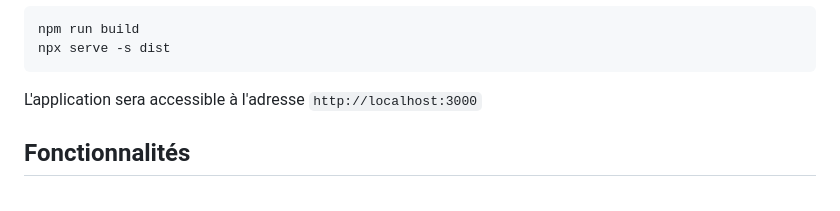
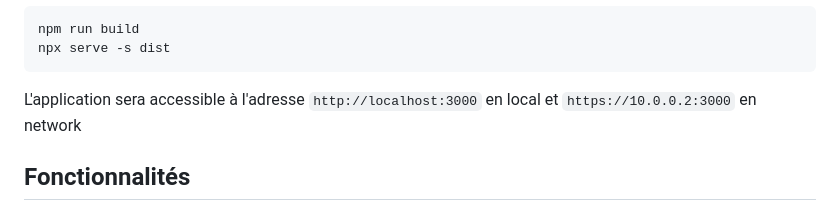
Before and after one commit to Babali61/Weather, a Markdown page: README.md, the part around the change. GitHub-like rendering.

````diff
--- a/README.md
+++ b/README.md
@@ -31,7 +31,7 @@ npm run build
 npx serve -s dist
 ```
 
-L'application sera accessible à l'adresse `http://localhost:3000`
+L'application sera accessible à l'adresse `http://localhost:3000` en local et `https://10.0.0.2:3000` en network
 
 ## Fonctionnalités
 
````
